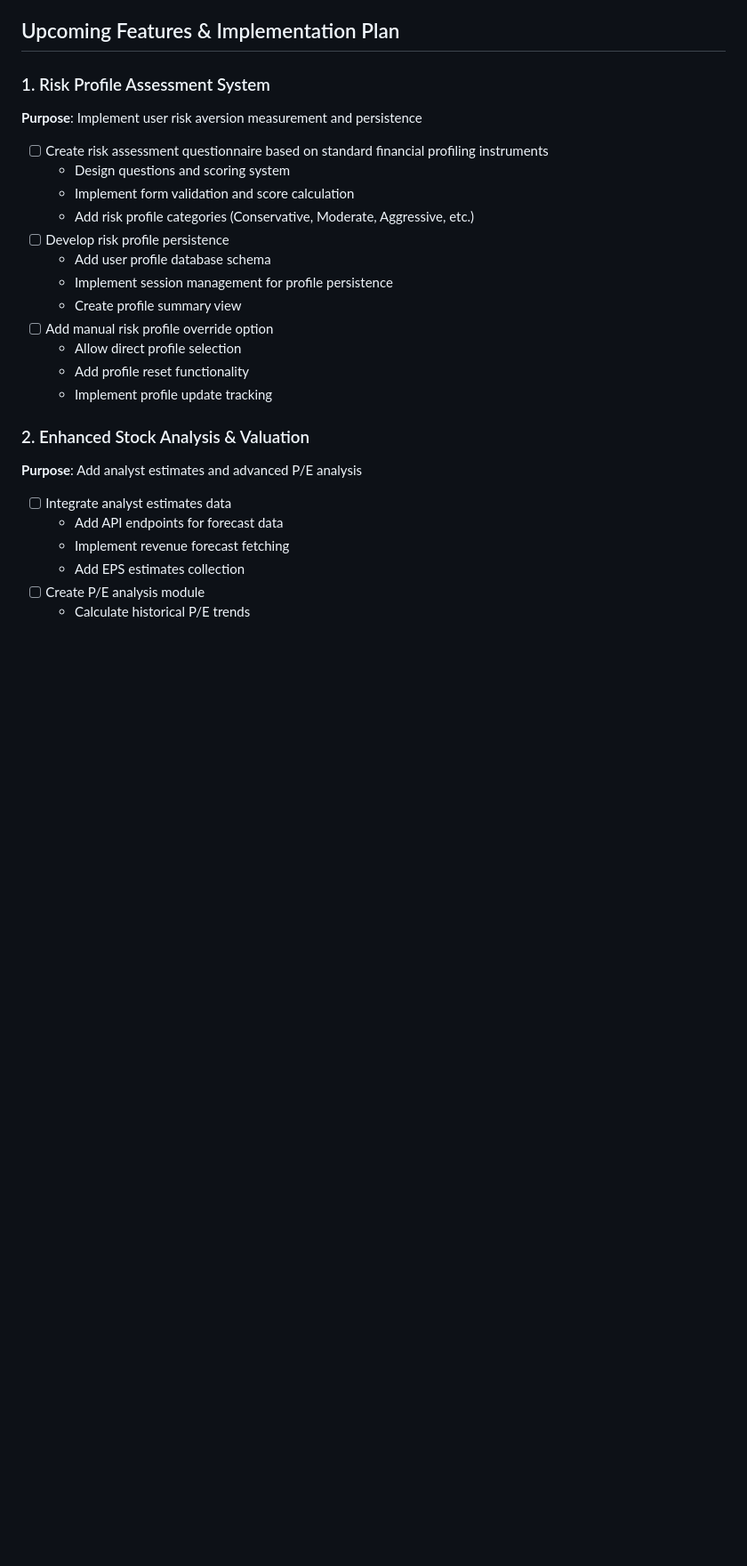
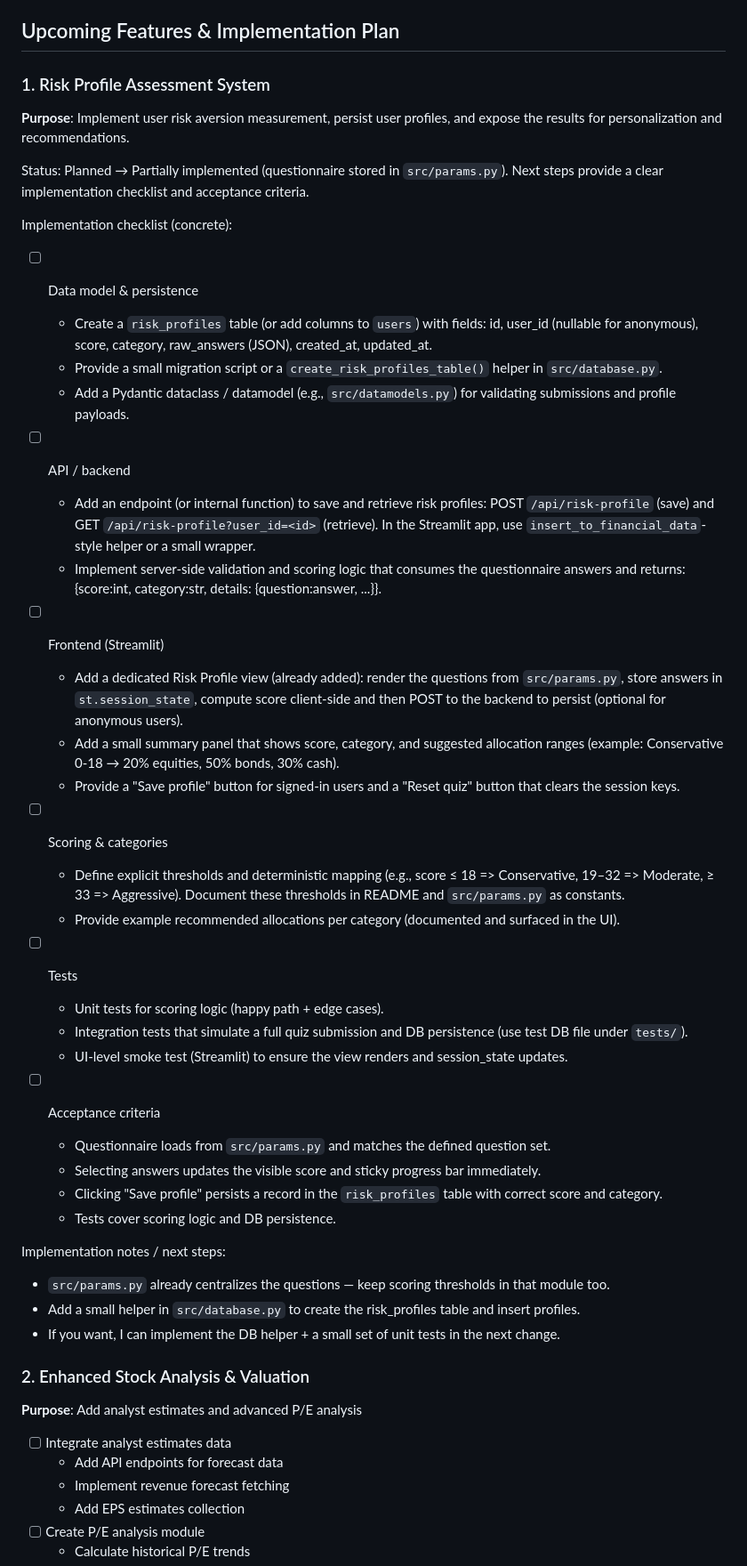
Before and after one commit to m-leni/var-simulation, a Markdown page: README.md, the part around one of its changes. Shown at 89% size. Drawn GitHub-style; blank space fills up the shorter version.

Commit message:
updt: roadmap

```diff
--- a/README.md
+++ b/README.md
@@ -190,19 +190,44 @@ pytest --cov=src --cov-report=html
 ## Upcoming Features & Implementation Plan
 
 ### 1. Risk Profile Assessment System
-**Purpose**: Implement user risk aversion measurement and persistence
-- [ ] Create risk assessment questionnaire based on standard financial profiling instruments
-  - Design questions and scoring system
-  - Implement form validation and score calculation
-  - Add risk profile categories (Conservative, Moderate, Aggressive, etc.)
-- [ ] Develop risk profile persistence
-  - Add user profile database schema
-  - Implement session management for profile persistence
-  - Create profile summary view
-- [ ] Add manual risk profile override option
-  - Allow direct profile selection
-  - Add profile reset functionality
-  - Implement profile update tracking
+**Purpose**: Implement user risk aversion measurement, persist user profiles, and expose the results for personalization and recommendations.
+
+Status: Planned → Partially implemented (questionnaire stored in `src/params.py`). Next steps provide a clear implementation checklist and acceptance criteria.
+
+Implementation checklist (concrete):
+- [ ] Data model & persistence
+  - Create a `risk_profiles` table (or add columns to `users`) with fields: id, user_id (nullable for anonymous), score, category, raw_answers (JSON), created_at, updated_at.
+  - Provide a small migration script or a `create_risk_profiles_table()` helper in `src/database.py`.
+  - Add a Pydantic dataclass / datamodel (e.g., `src/datamodels.py`) for validating submissions and profile payloads.
+
+- [ ] API / backend
+  - Add an endpoint (or internal function) to save and retrieve risk profiles: POST `/api/risk-profile` (save) and GET `/api/risk-profile?user_id=<id>` (retrieve). In the Streamlit app, use `insert_to_financial_data`-style helper or a small wrapper.
+  - Implement server-side validation and scoring logic that consumes the questionnaire answers and returns: {score:int, category:str, details: {question:answer, ...}}.
+
+- [ ] Frontend (Streamlit)
+  - Add a dedicated Risk Profile view (already added): render the questions from `src/params.py`, store answers in `st.session_state`, compute score client-side and then POST to the backend to persist (optional for anonymous users).
+  - Add a small summary panel that shows score, category, and suggested allocation ranges (example: Conservative 0-18 → 20% equities, 50% bonds, 30% cash).
+  - Provide a "Save profile" button for signed-in users and a "Reset quiz" button that clears the session keys.
+
+- [ ] Scoring & categories
+  - Define explicit thresholds and deterministic mapping (e.g., score ≤ 18 => Conservative, 19–32 => Moderate, ≥ 33 => Aggressive). Document these thresholds in README and `src/params.py` as constants.
+  - Provide example recommended allocations per category (documented and surfaced in the UI).
+
+- [ ] Tests
+  - Unit tests for scoring logic (happy path + edge cases).
+  - Integration tests that simulate a full quiz submission and DB persistence (use test DB file under `tests/`).
+  - UI-level smoke test (Streamlit) to ensure the view renders and session_state updates.
+
+- [ ] Acceptance criteria
+  - Questionnaire loads from `src/params.py` and matches the defined question set.
+  - Selecting answers updates the visible score and sticky progress bar immediately.
+  - Clicking "Save profile" persists a record in the `risk_profiles` table with correct score and category.
+  - Tests cover scoring logic and DB persistence.
+
+Implementation notes / next steps:
+- `src/params.py` already centralizes the questions — keep scoring thresholds in that module too.
+- Add a small helper in `src/database.py` to create the risk_profiles table and insert profiles.
+- If you want, I can implement the DB helper + a small set of unit tests in the next change.
 
 ### 2. Enhanced Stock Analysis & Valuation
 **Purpose**: Add analyst estimates and advanced P/E analysis
```
Also changed, not shown: other parts of README.md (+1 -14 lines).
